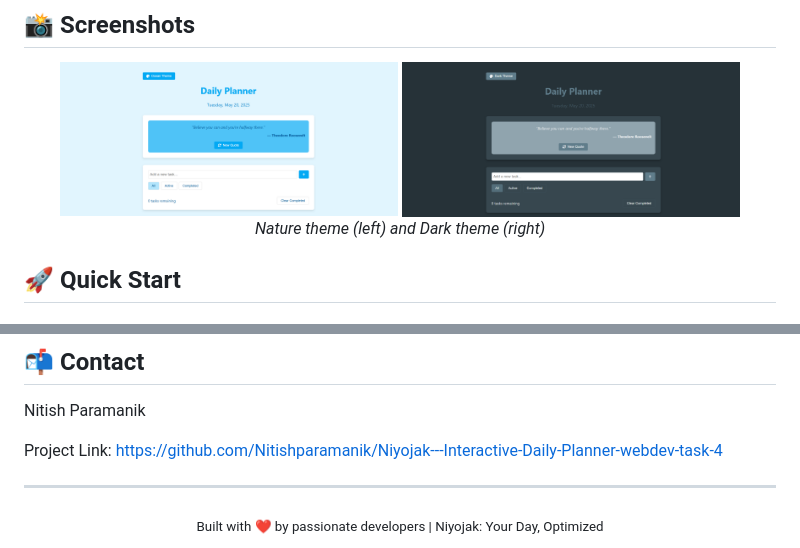
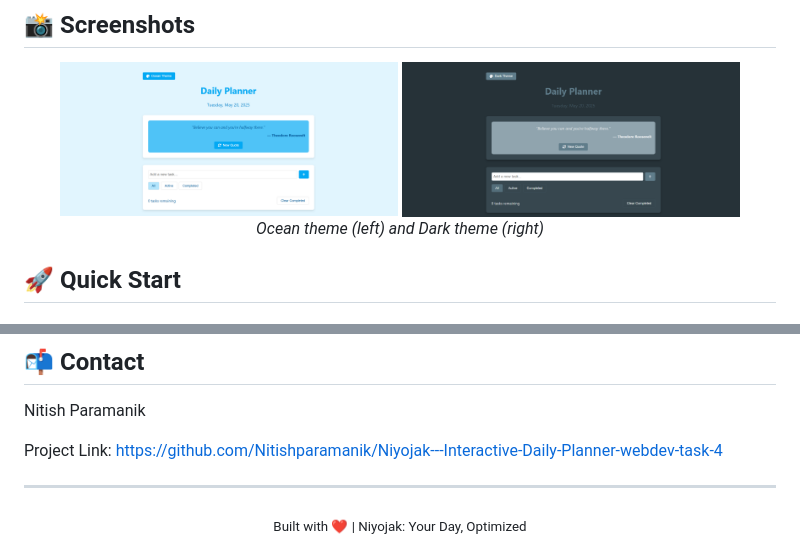
Before and after one commit to Nitishparamanik/Niyojak---Interactive-Daily-Planner-webdev-task-4, a Markdown page: README.md, 2 parts joined by grey strips. GitHub-like rendering.

Commit message:
Latest readme

```diff
--- a/README.md
+++ b/README.md
@@ -38,7 +38,7 @@ Experience Niyojak in action: [Live Demo](https://yourusername.github.io/niyojak
 <div align="center">
   <img src="https://github.com/Nitishparamanik/Niyojak---Interactive-Daily-Planner-webdev-task-4/blob/main/screenshots/oceantheme.png" alt="Ocean Theme" width="45%">
   <img src="https://github.com/Nitishparamanik/Niyojak---Interactive-Daily-Planner-webdev-task-4/blob/main/screenshots/darktheme.png" alt="Dark Theme" width="45%">
-  <p><i>Nature theme (left) and Dark theme (right)</i></p>
+  <p><i>Ocean theme (left) and Dark theme (right)</i></p>
 </div>
 
 ## 🚀 Quick Start
@@ -171,5 +171,5 @@ Project Link: https://github.com/Nitishparamanik/Niyojak---Interactive-Daily-Pla
 ---
 
 <div align="center">
-  <sub>Built with ❤️ by passionate developers | Niyojak: Your Day, Optimized</sub>
+  <sub>Built with ❤️ | Niyojak: Your Day, Optimized</sub>
 </div>
```
